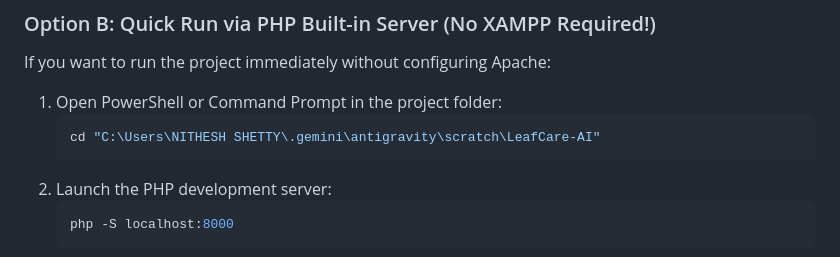
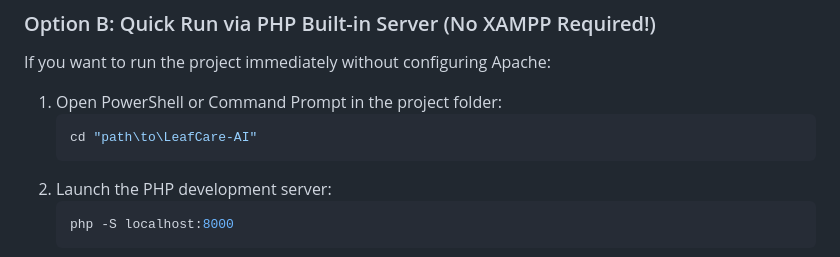
Before and after one commit to shettynishchitha18/leafcare-ai, a Markdown page: README.md, the part around the change. Drawn GitHub-style.

````diff
--- a/README.md
+++ b/README.md
@@ -115,7 +115,7 @@ http://localhost/LeafCare-AI
 If you want to run the project immediately without configuring Apache:
 1. Open PowerShell or Command Prompt in the project folder:
    ```powershell
-   cd "C:\Users\NITHESH SHETTY\.gemini\antigravity\scratch\LeafCare-AI"
+   cd "path\to\LeafCare-AI"
    ```
 2. Launch the PHP development server:
    ```powershell
````
